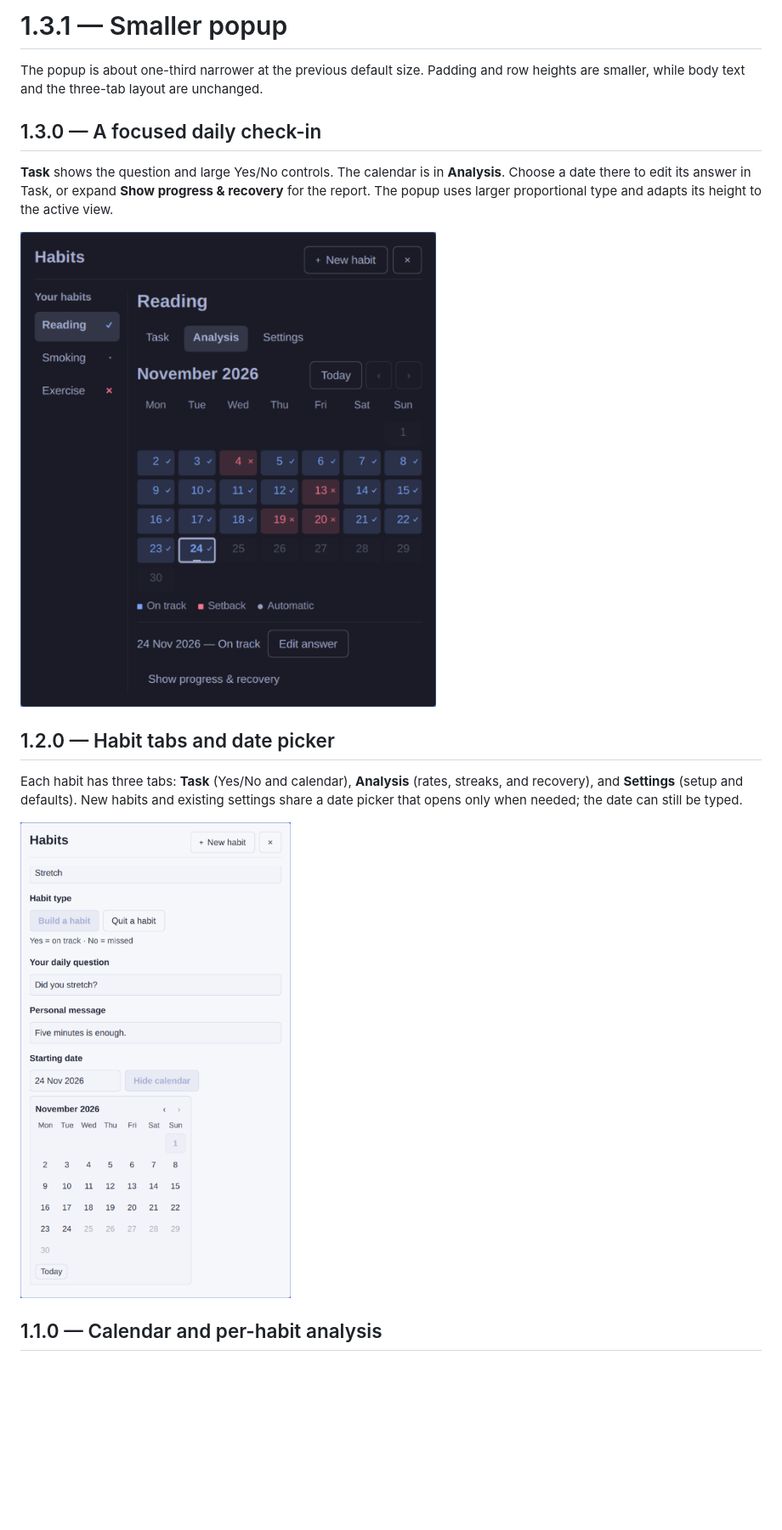
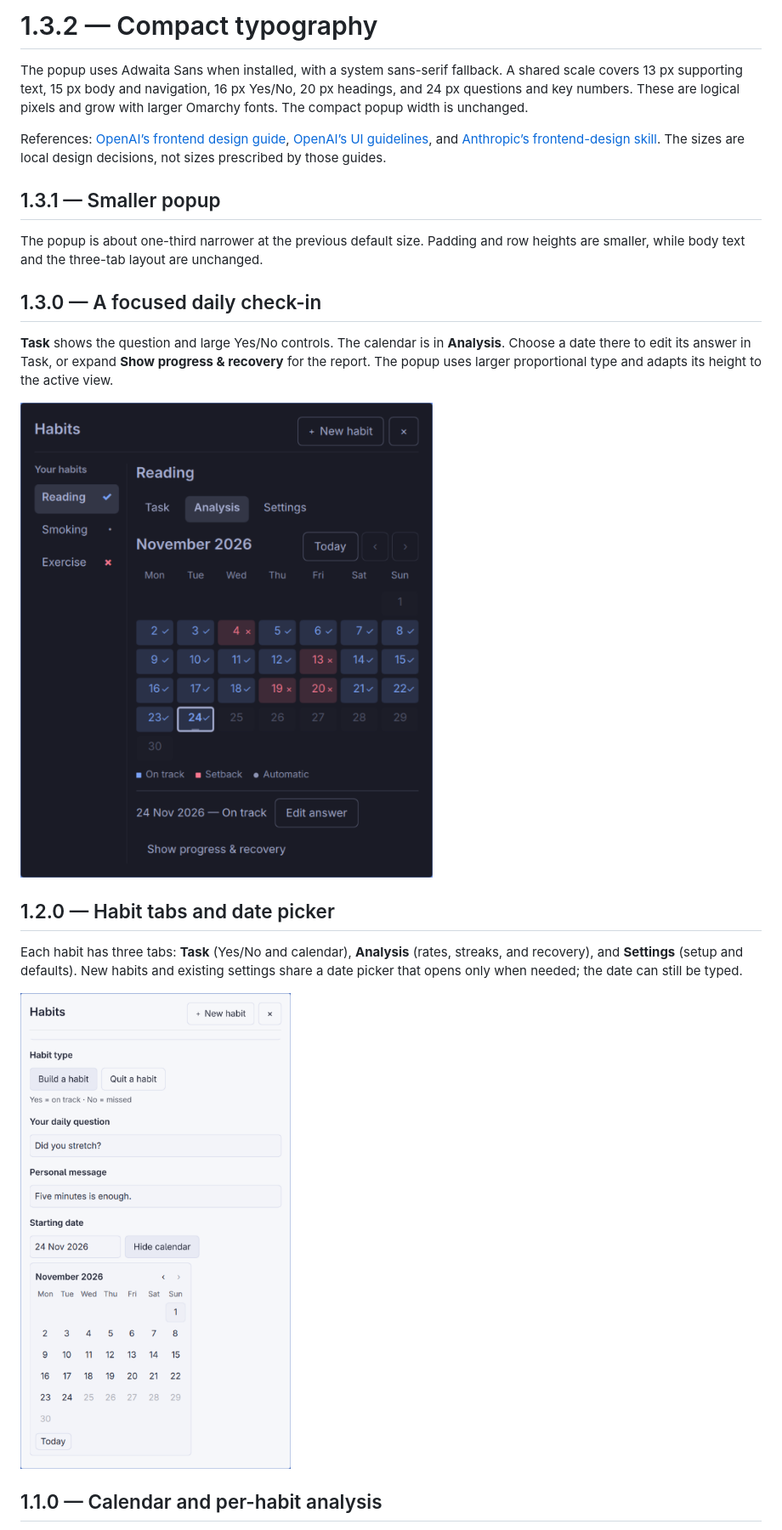
Before and after one commit to smmmsmo/omarchy-habits, a Markdown page: docs/release.md, the part around the change. Shown at 85% size. GitHub-like rendering; pictures changed too: docs/analysis.png, docs/date-picker.png; blank space fills up the shorter version.

Commit message:
Unify compact popup typography and improve text contrast

```diff
--- a/docs/release.md
+++ b/docs/release.md
@@ -1,4 +1,10 @@
-# 1.3.1 — Smaller popup
+# 1.3.2 — Compact typography
+
+The popup uses Adwaita Sans when installed, with a system sans-serif fallback. A shared scale covers 13 px supporting text, 15 px body and navigation, 16 px Yes/No, 20 px headings, and 24 px questions and key numbers. These are logical pixels and grow with larger Omarchy fonts. The compact popup width is unchanged.
+
+References: [OpenAI’s frontend design guide](https://developers.openai.com/blog/designing-delightful-frontends-with-gpt-5-4), [OpenAI’s UI guidelines](https://developers.openai.com/apps-sdk/concepts/design-guidelines), and [Anthropic’s frontend-design skill](https://github.com/anthropics/skills/blob/main/skills/frontend-design/SKILL.md). The sizes are local design decisions, not sizes prescribed by those guides.
+
+## 1.3.1 — Smaller popup
 
 The popup is about one-third narrower at the previous default size. Padding and row heights are smaller, while body text and the three-tab layout are unchanged.
 
```
Also changed, not shown: docs/narrow-light.png, docs/task.png, 3 other files.
